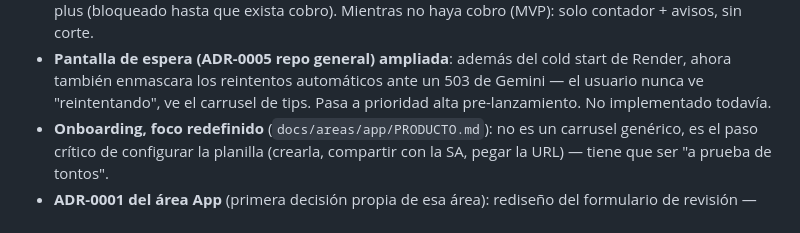
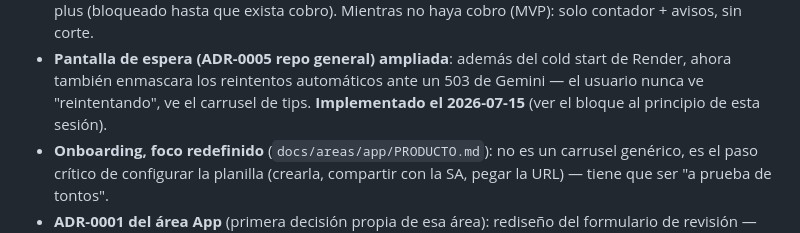
Before and after one commit to jordymg/8-FACTURAS-SAAS, a Markdown page: docs/STATUS.md, the part around one of its changes. Rendered like a GitHub page.

```diff
--- a/docs/STATUS.md
+++ b/docs/STATUS.md
@@ -287,7 +288,8 @@ auditoría hecha, 3 textos corregidos.
 - **Pantalla de espera (ADR-0005 repo general) ampliada**: además del cold
   start de Render, ahora también enmascara los reintentos automáticos ante
   un 503 de Gemini — el usuario nunca ve "reintentando", ve el carrusel de
-  tips. Pasa a prioridad alta pre-lanzamiento. No implementado todavía.
+  tips. **Implementado el 2026-07-15** (ver el bloque al principio de esta
+  sesión).
 - **Onboarding, foco redefinido** (`docs/areas/app/PRODUCTO.md`): no es un
   carrusel genérico, es el paso crítico de configurar la planilla (crearla,
   compartir con la SA, pegar la URL) — tiene que ser "a prueba de tontos".
```
Also changed, not shown: other parts of docs/STATUS.md (+37 -26 lines).
